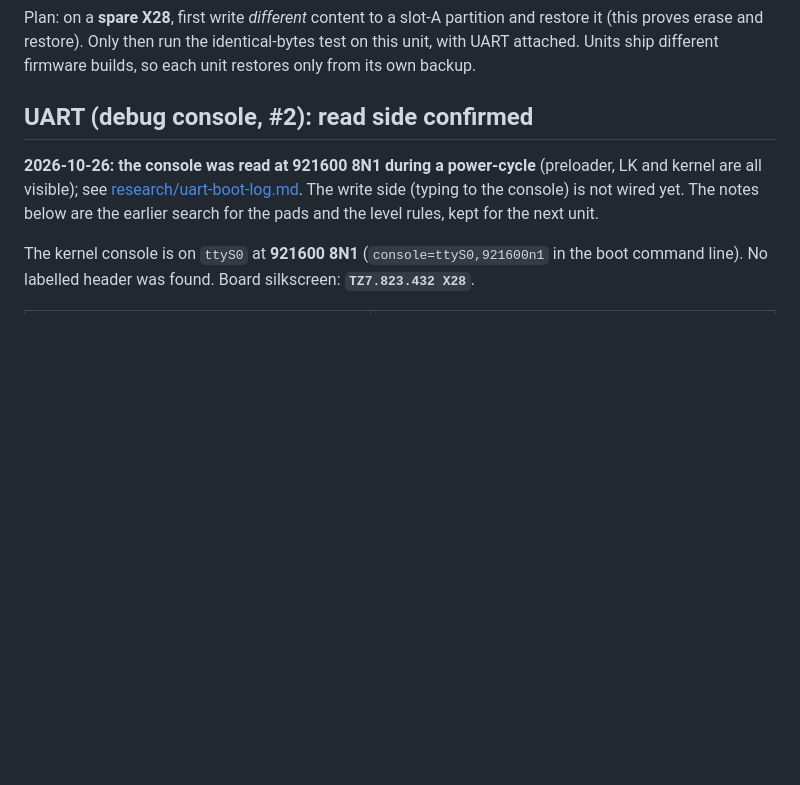
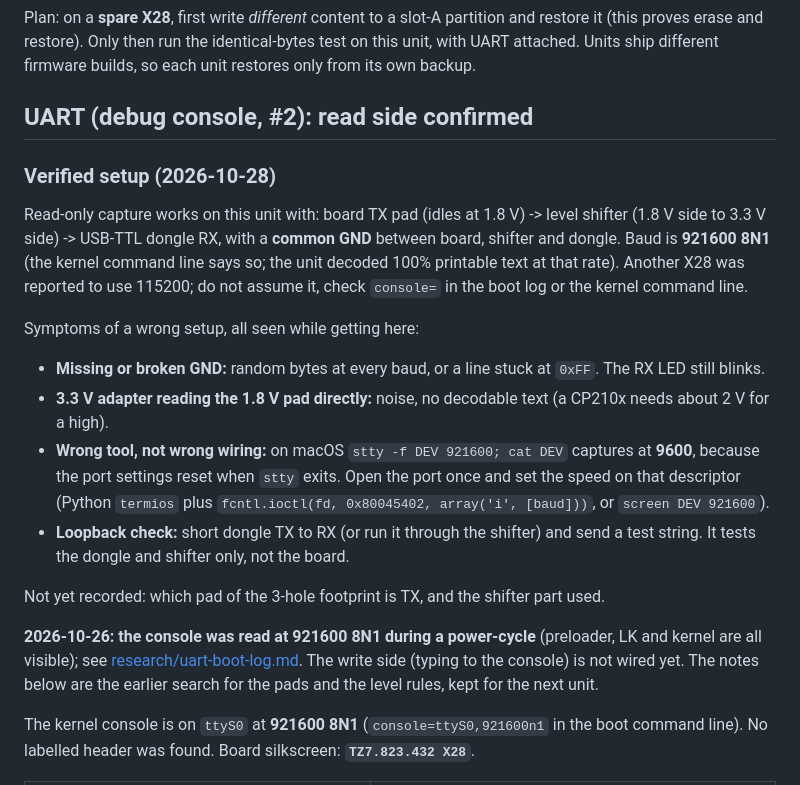
Before and after one commit to mralinp/zlt-x28-openwrt, a Markdown page: docs/RECOVERY.md, the part around the change. Drawn GitHub-style; blank space fills up the shorter version.

Commit message:
docs(recovery): record the verified UART read setup and the macOS baud pitfall
Refs #2. Read-only capture at 921600 8N1 through a 1.8 V level shifter with
common GND decoded the boot log; documents the failure symptoms and the
stty/cat reset-to-9600 trap.

```diff
--- a/docs/RECOVERY.md
+++ b/docs/RECOVERY.md
@@ -212,6 +212,24 @@ attached. Units ship different firmware builds, so each unit restores only from
 
 ## UART (debug console, #2): read side confirmed
 
+### Verified setup (2026-10-28)
+
+Read-only capture works on this unit with: board TX pad (idles at 1.8 V) -> level shifter (1.8 V side to
+3.3 V side) -> USB-TTL dongle RX, with a **common GND** between board, shifter and dongle. Baud is
+**921600 8N1** (the kernel command line says so; the unit decoded 100% printable text at that rate). Another X28
+was reported to use 115200; do not assume it, check `console=` in the boot log or the kernel command line.
+
+Symptoms of a wrong setup, all seen while getting here:
+- **Missing or broken GND:** random bytes at every baud, or a line stuck at `0xFF`. The RX LED still blinks.
+- **3.3 V adapter reading the 1.8 V pad directly:** noise, no decodable text (a CP210x needs about 2 V for a high).
+- **Wrong tool, not wrong wiring:** on macOS `stty -f DEV 921600; cat DEV` captures at **9600**, because the
+  port settings reset when `stty` exits. Open the port once and set the speed on that descriptor
+  (Python `termios` plus `fcntl.ioctl(fd, 0x80045402, array('i', [baud]))`, or `screen DEV 921600`).
+- **Loopback check:** short dongle TX to RX (or run it through the shifter) and send a test string. It tests the
+  dongle and shifter only, not the board.
+
+Not yet recorded: which pad of the 3-hole footprint is TX, and the shifter part used.
+
 **2026-10-26: the console was read at 921600 8N1 during a power-cycle** (preloader, LK and kernel are all visible); see
 [research/uart-boot-log.md](research/uart-boot-log.md). The write side (typing to the console) is not wired yet.
 The notes below are the earlier search for the pads and the level rules, kept for the next unit.
```
